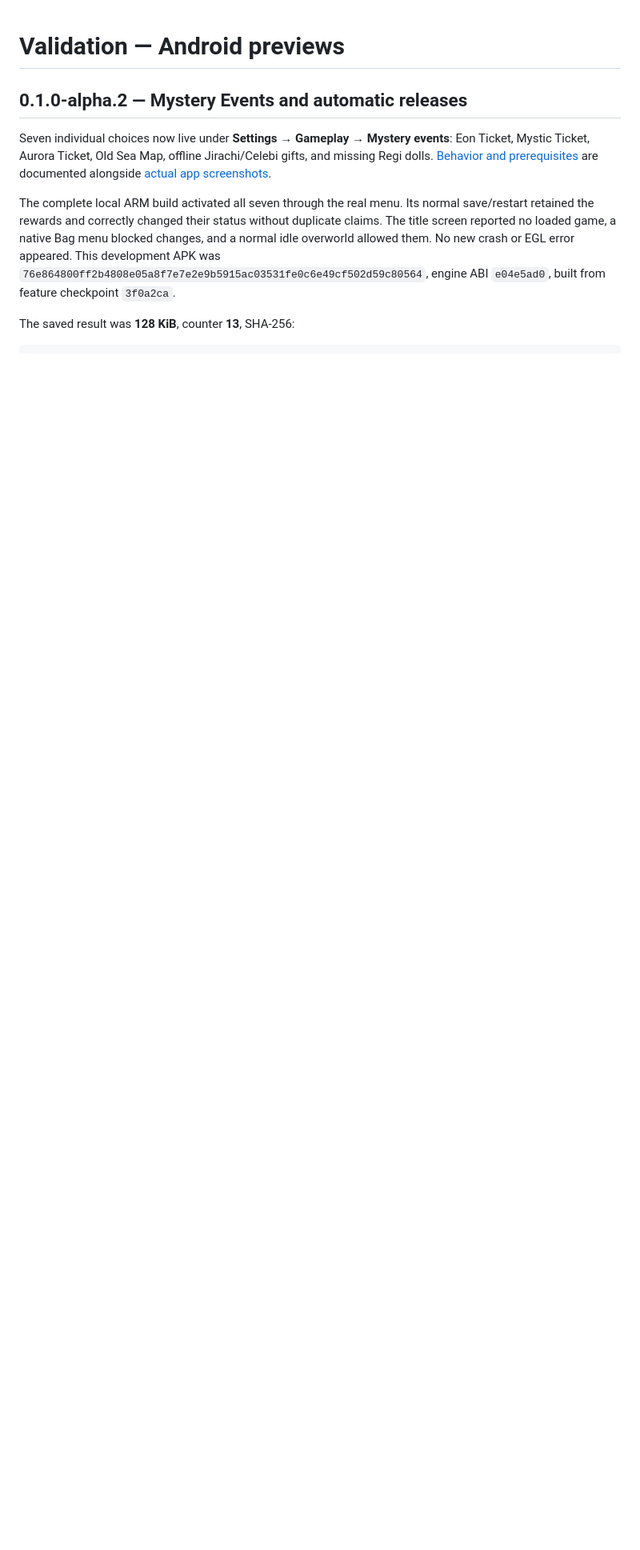
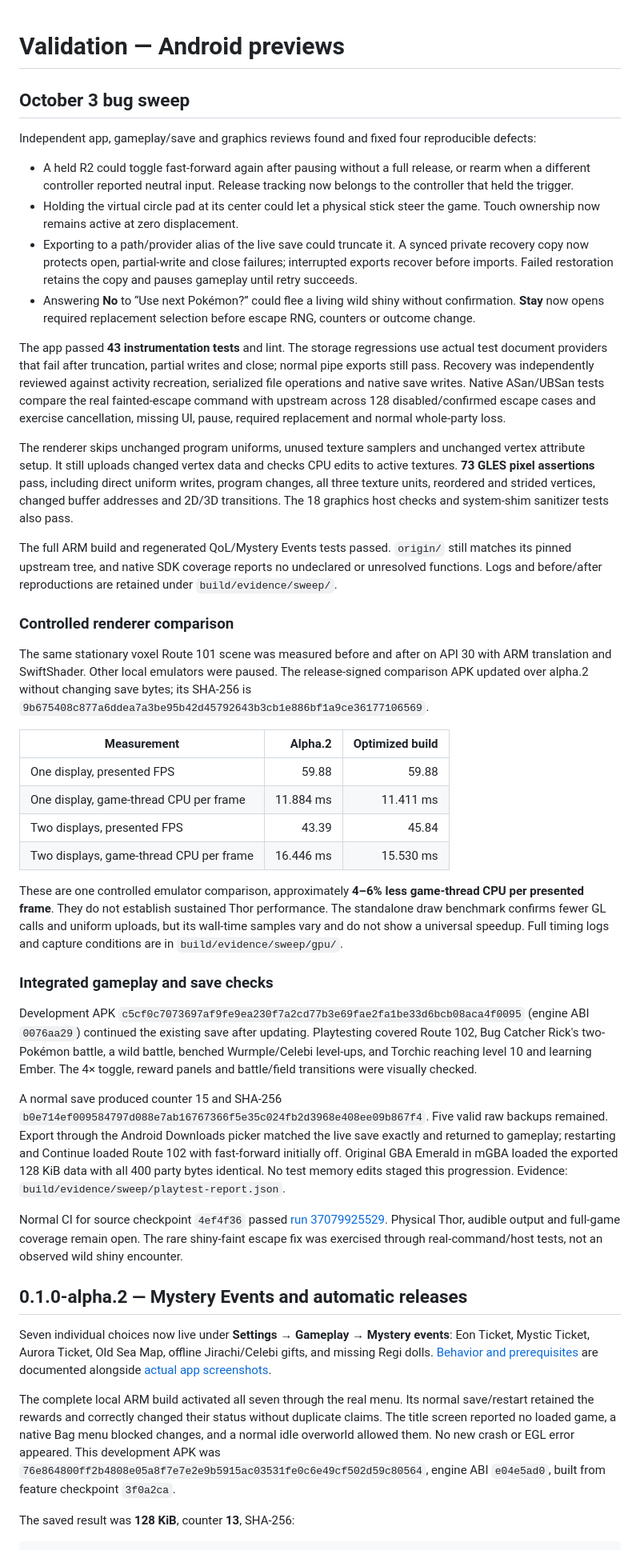
Before and after one commit to psspssr/pokeemerald-3Ds-dualscreen-thor, a Markdown page: docs/VALIDATION.md, the part around the change. Shown at 80% size. Drawn GitHub-style; blank space fills up the shorter version.

Commit message:
Document bug sweep gameplay acceptance and measured renderer savings

```diff
--- a/docs/VALIDATION.md
+++ b/docs/VALIDATION.md
@@ -1,4 +1,85 @@
 # Validation — Android previews
+
+## October 3 bug sweep
+
+Independent app, gameplay/save and graphics reviews found and fixed four
+reproducible defects:
+
+- A held R2 could toggle fast-forward again after pausing without a full
+  release, or rearm when a different controller reported neutral input.
+  Release tracking now belongs to the controller that held the trigger.
+- Holding the virtual circle pad at its center could let a physical stick
+  steer the game. Touch ownership now remains active at zero displacement.
+- Exporting to a path/provider alias of the live save could truncate it.
+  A synced private recovery copy now protects open, partial-write and close
+  failures; interrupted exports recover before imports. Failed restoration
+  retains the copy and pauses gameplay until retry succeeds.
+- Answering **No** to “Use next Pokémon?” could flee a living wild shiny
+  without confirmation. **Stay** now opens required replacement selection
+  before escape RNG, counters or outcome change.
+
+The app passed **43 instrumentation tests** and lint. The storage regressions
+use actual test document providers that fail after truncation, partial writes
+and close; normal pipe exports still pass. Recovery was independently reviewed
+against activity recreation, serialized file operations and native save writes.
+Native ASan/UBSan tests compare the real fainted-escape command with upstream
+across 128 disabled/confirmed escape cases and exercise cancellation, missing
+UI, pause, required replacement and normal whole-party loss.
+
+The renderer skips unchanged program uniforms, unused texture samplers and
+unchanged vertex attribute setup. It still uploads changed vertex data and
+checks CPU edits to active textures. **73 GLES pixel assertions** pass, including
+direct uniform writes, program changes, all three texture units, reordered
+and strided vertices, changed buffer addresses and 2D/3D transitions. The
+18 graphics host checks and system-shim sanitizer tests also pass.
+
+The full ARM build and regenerated QoL/Mystery Events tests passed. `origin/`
+still matches its pinned upstream tree, and native SDK coverage reports no
+undeclared or unresolved functions. Logs and before/after reproductions are
+retained under `build/evidence/sweep/`.
+
+### Controlled renderer comparison
+
+The same stationary voxel Route 101 scene was measured before and after on
+API 30 with ARM translation and SwiftShader. Other local emulators were paused.
+The release-signed comparison APK updated over alpha.2 without changing save
+bytes; its SHA-256 is
+`9b675408c877a6ddea7a3be95b42d45792643b3cb1e886bf1a9ce36177106569`.
+
+| Measurement | Alpha.2 | Optimized build |
+|---|---:|---:|
+| One display, presented FPS | 59.88 | 59.88 |
+| One display, game-thread CPU per frame | 11.884 ms | 11.411 ms |
+| Two displays, presented FPS | 43.39 | 45.84 |
+| Two displays, game-thread CPU per frame | 16.446 ms | 15.530 ms |
+
+These are one controlled emulator comparison, approximately **4–6% less
+game-thread CPU per presented frame**. They do not establish sustained Thor
+performance. The standalone draw benchmark confirms fewer GL calls and uniform
+uploads, but its wall-time samples vary and do not show a universal speedup.
+Full timing logs and capture conditions are in `build/evidence/sweep/gpu/`.
+
+### Integrated gameplay and save checks
+
+Development APK `c5cf0c7073697af9fe9ea230f7a2cd77b3e69fae2fa1be33d6bcb08aca4f0095`
+(engine ABI `0076aa29`) continued the existing save after updating. Playtesting
+covered Route 102, Bug Catcher Rick's two-Pokémon battle, a wild battle, benched
+Wurmple/Celebi level-ups, and Torchic reaching level 10 and learning Ember.
+The 4× toggle, reward panels and battle/field transitions were visually checked.
+
+A normal save produced counter 15 and SHA-256
+`b0e714ef009584797d088e7ab16767366f5e35c024fb2d3968e408ee09b867f4`.
+Five valid raw backups remained. Export through the Android Downloads picker
+matched the live save exactly and returned to gameplay; restarting and Continue
+loaded Route 102 with fast-forward initially off. Original GBA Emerald in mGBA
+loaded the exported 128 KiB data with all 400 party bytes identical. No test
+memory edits staged this progression. Evidence: `build/evidence/sweep/playtest-report.json`.
+
+Normal CI for source checkpoint `4ef4f36` passed
+[run 37079925529](https://github.com/psspssr/pokeemerald-3Ds-dualscreen-thor/actions/runs/37079925529).
+Physical Thor, audible output and full-game coverage remain open. The rare
+shiny-faint escape fix was exercised through real-command/host tests, not an
+observed wild shiny encounter.
 
 ## 0.1.0-alpha.2 — Mystery Events and automatic releases
 
```
Also changed, not shown: docs/BUILDING.md (+4 -0 lines), docs/QUALITY_OF_LIFE.md (+4 -0 lines).
